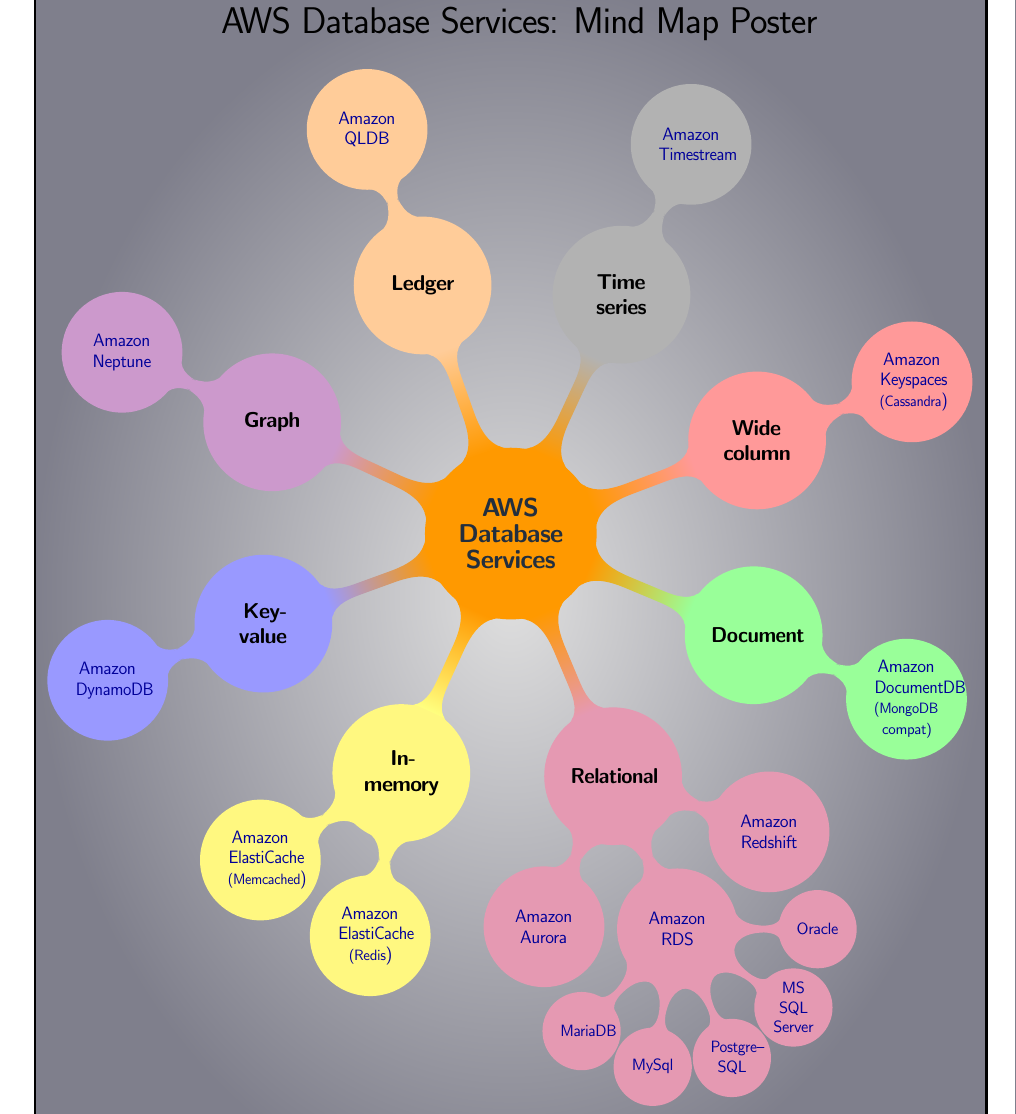
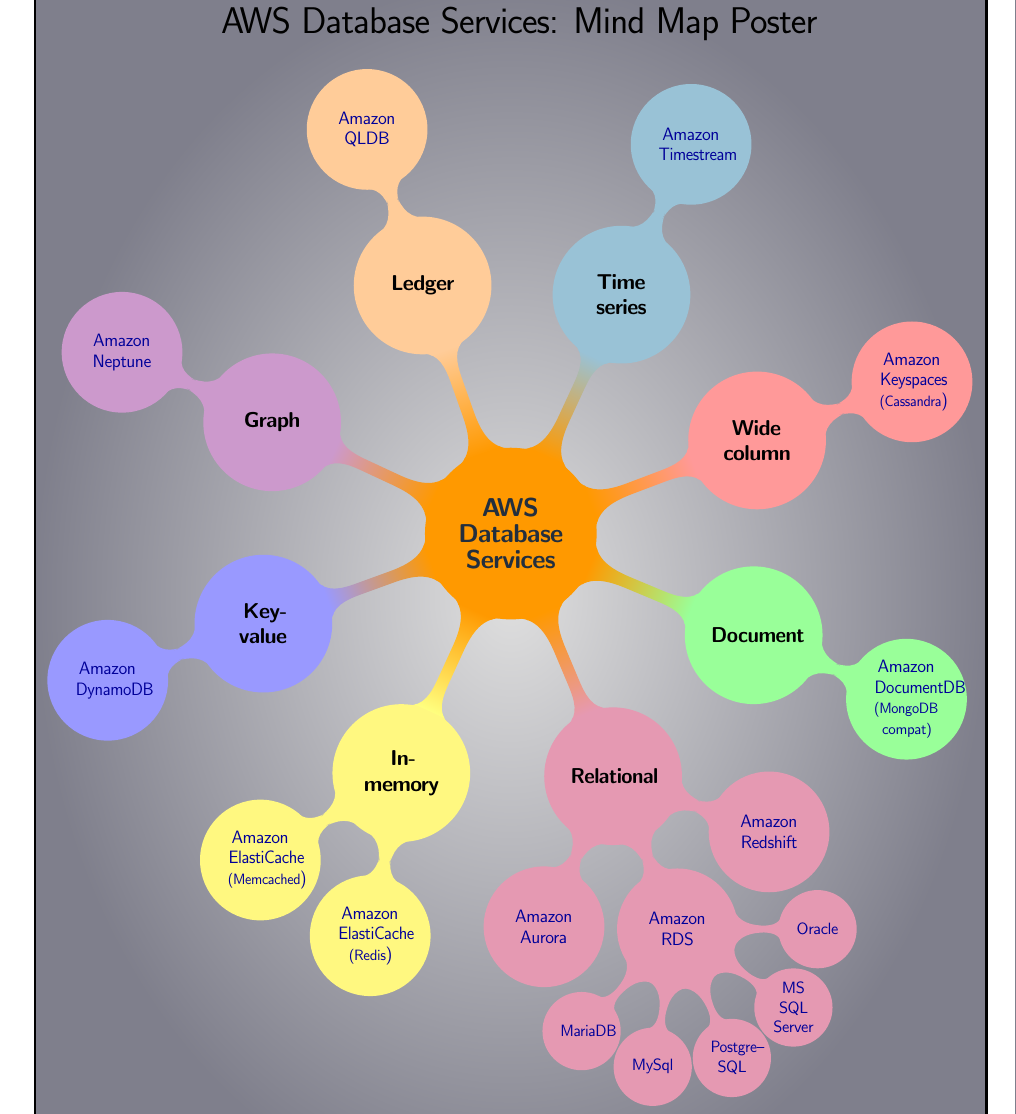
Before and after one commit to gnewton/aws-diagrams, a LaTeX document (aws/aws_database.tex): part of the page, cut so that both start at the same text. Compiled offline with pdfLaTeX.

Commit message:
Added base color & text; changed time series from gray to bluish

```diff
--- a/aws/aws_database.tex
+++ b/aws/aws_database.tex
@@ -88,7 +88,7 @@
                     child [concept color=red!40, rotate=-5]{node  {\bfseries Wide column}
                       child { node[concept] {\color{myb}  \href{https://aws.amazon.com/keyspaces/}{Amazon Keyspaces\\{\footnotesize (Cassandra})}} }
                     }
-                    child [concept color=gray!60, rotate=-12]{node  {\bfseries Time series}
+                    child [concept color=green!40!blue!40, rotate=-12]{node  {\bfseries Time series}
                       child { node[concept] {\color{myb} \href{https://aws.amazon.com/timestream/}{Amazon Timestream}} }
                     }
                     child [concept color=orange!40, rotate=-19] {node {\bfseries Ledger}
```
